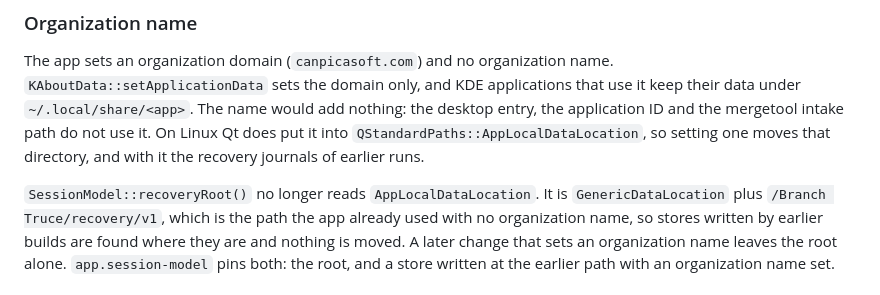
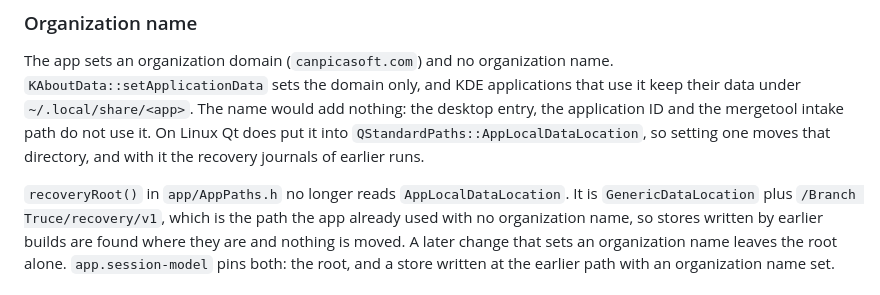
Before and after one commit to e0ipso/branch-truce, a Markdown page: docs/platform-validation.md, the part around the change. GitHub-like rendering.

```diff
--- a/docs/platform-validation.md
+++ b/docs/platform-validation.md
@@ -377,7 +377,7 @@ mergetool intake path do not use it. On Linux Qt does put it into
 `QStandardPaths::AppLocalDataLocation`, so setting one moves that directory,
 and with it the recovery journals of earlier runs.
 
-`SessionModel::recoveryRoot()` no longer reads `AppLocalDataLocation`. It is
+`recoveryRoot()` in `app/AppPaths.h` no longer reads `AppLocalDataLocation`. It is
 `GenericDataLocation` plus `/Branch Truce/recovery/v1`, which is the path the
 app already used with no organization name, so stores written by earlier
 builds are found where they are and nothing is moved. A later change that sets
```
Also changed, not shown: docs/recovery-journal.md (+1 -1 lines), docs/session-state.md (+6 -5 lines).
